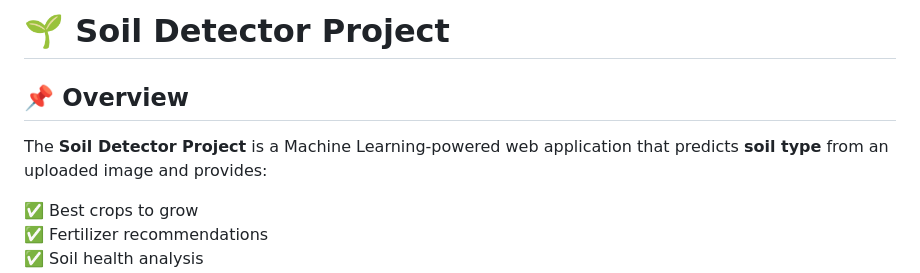
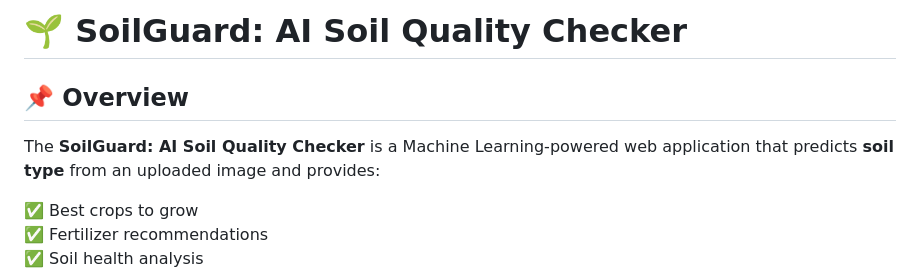
Before and after one commit to vaishnavibhutada/Soil-Detector-Project, a Markdown page: README.md, the part around the change. Drawn GitHub-style.

```diff
--- a/README.md
+++ b/README.md
@@ -1,7 +1,7 @@
-# 🌱 Soil Detector Project
+# 🌱 SoilGuard: AI Soil Quality Checker
 
 ## 📌 Overview
-The **Soil Detector Project** is a Machine Learning-powered web application that predicts **soil type** from an uploaded image and provides:
+The **SoilGuard: AI Soil Quality Checker** is a Machine Learning-powered web application that predicts **soil type** from an uploaded image and provides:
 
 ✅ Best crops to grow
 ✅ Fertilizer recommendations
```
